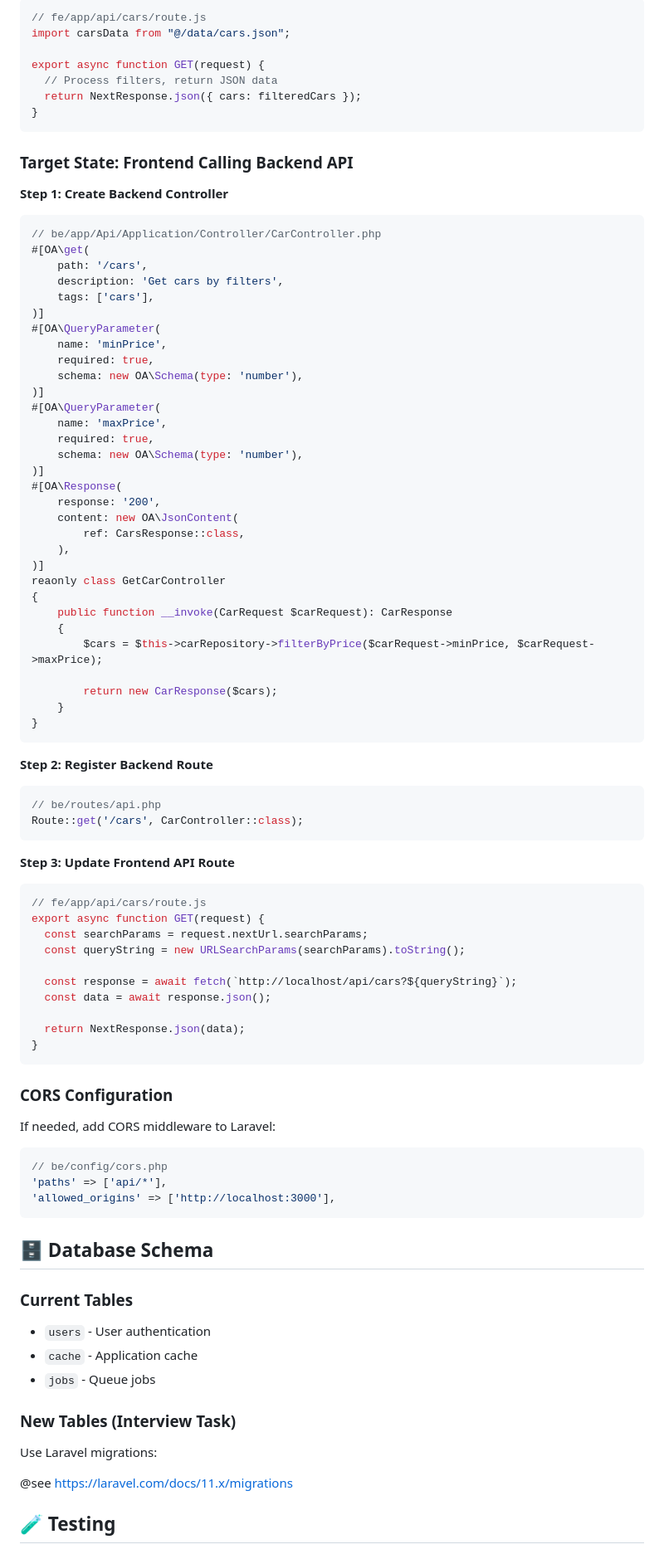
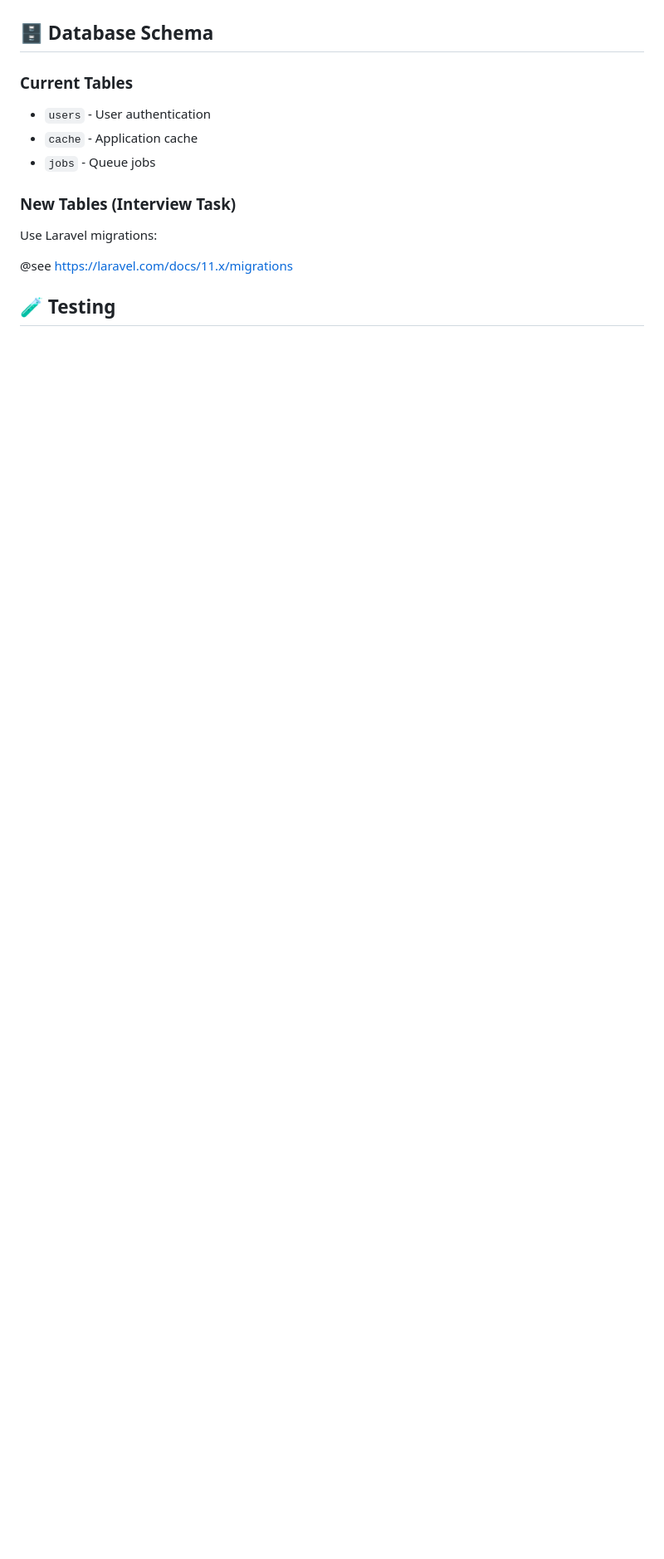
Before and after one commit to AutoScout24/lm-hiring-ai-node-js-php-listing, a Markdown page: README.md, the part around one of its changes. Shown at 83% size. Rendered like a GitHub page; blank space fills up the shorter version.

````diff
--- a/README.md
+++ b/README.md
@@ -162,82 +124,3 @@ The frontend currently loads data from `fe/data/cars.json`:
-```javascript
-// fe/app/api/cars/route.js
-import carsData from "@/data/cars.json";
-
-export async function GET(request) {
-  // Process filters, return JSON data
-  return NextResponse.json({ cars: filteredCars });
-}
-```
-
-### Target State: Frontend Calling Backend API
-
-**Step 1: Create Backend Controller**
-
-```php
-// be/app/Api/Application/Controller/CarController.php
-#[OA\get(
-    path: '/cars',
-    description: 'Get cars by filters',
-    tags: ['cars'],
-)]
-#[OA\QueryParameter(
-    name: 'minPrice',
-    required: true,
-    schema: new OA\Schema(type: 'number'),
-)]
-#[OA\QueryParameter(
-    name: 'maxPrice',
-    required: true,
-    schema: new OA\Schema(type: 'number'),
-)]
-#[OA\Response(
-    response: '200',
-    content: new OA\JsonContent(
-        ref: CarsResponse::class,
-    ),
-)]
-reaonly class GetCarController
-{
-    public function __invoke(CarRequest $carRequest): CarResponse
-    {
-        $cars = $this->carRepository->filterByPrice($carRequest->minPrice, $carRequest->maxPrice);
-
-        return new CarResponse($cars);
-    }
-}
-```
-
-**Step 2: Register Backend Route**
-
-```php
-// be/routes/api.php
-Route::get('/cars', CarController::class);
-```
-
-**Step 3: Update Frontend API Route**
-
-```javascript
-// fe/app/api/cars/route.js
-export async function GET(request) {
-  const searchParams = request.nextUrl.searchParams;
-  const queryString = new URLSearchParams(searchParams).toString();
-
-  const response = await fetch(`http://localhost/api/cars?${queryString}`);
-  const data = await response.json();
-
-  return NextResponse.json(data);
-}
-```
-
-### CORS Configuration
-
-If needed, add CORS middleware to Laravel:
-
-```php
-// be/config/cors.php
-'paths' => ['api/*'],
-'allowed_origins' => ['http://localhost:3000'],
-```
 
 ## 🗄️ Database Schema
 
````
Also changed, not shown: other parts of README.md (+8 -57 lines).
